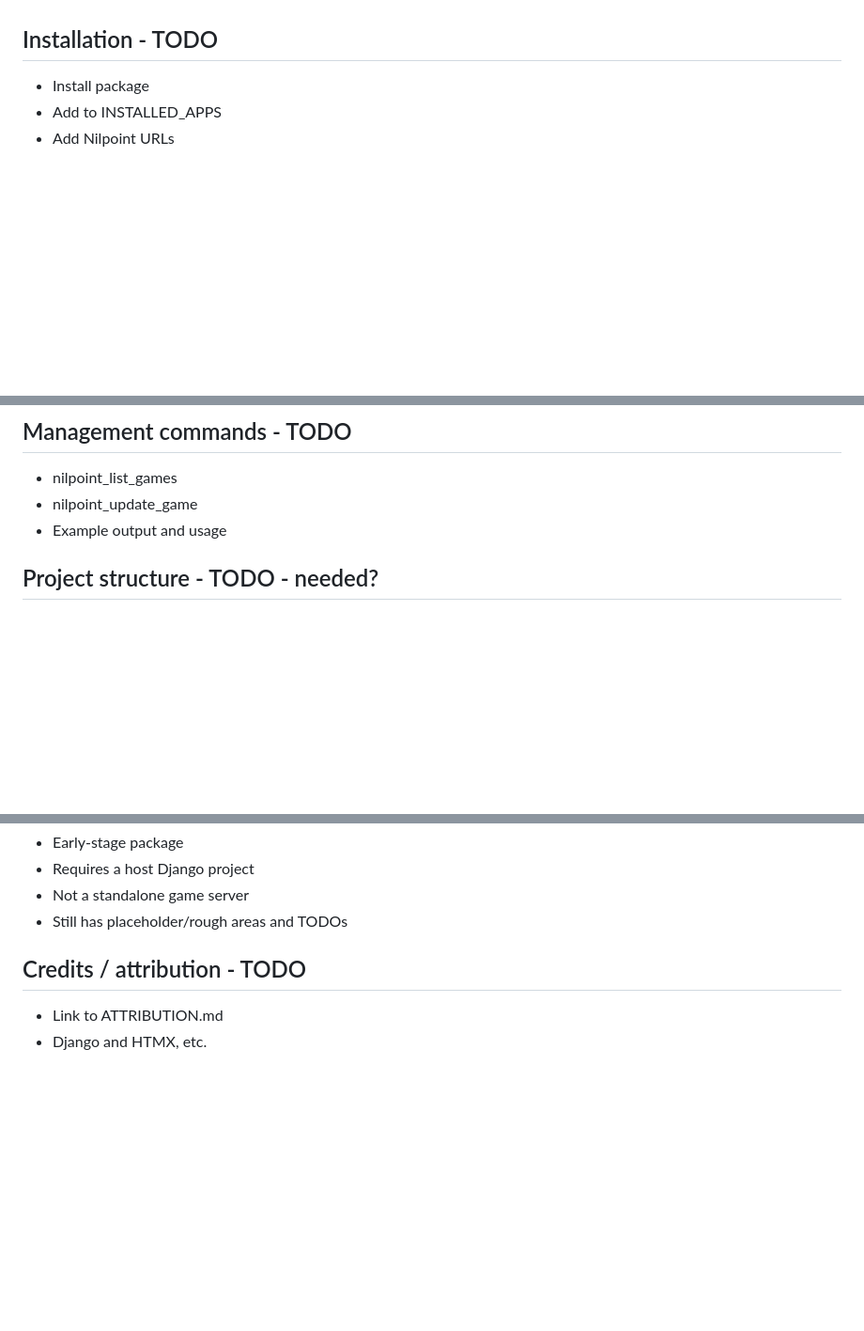
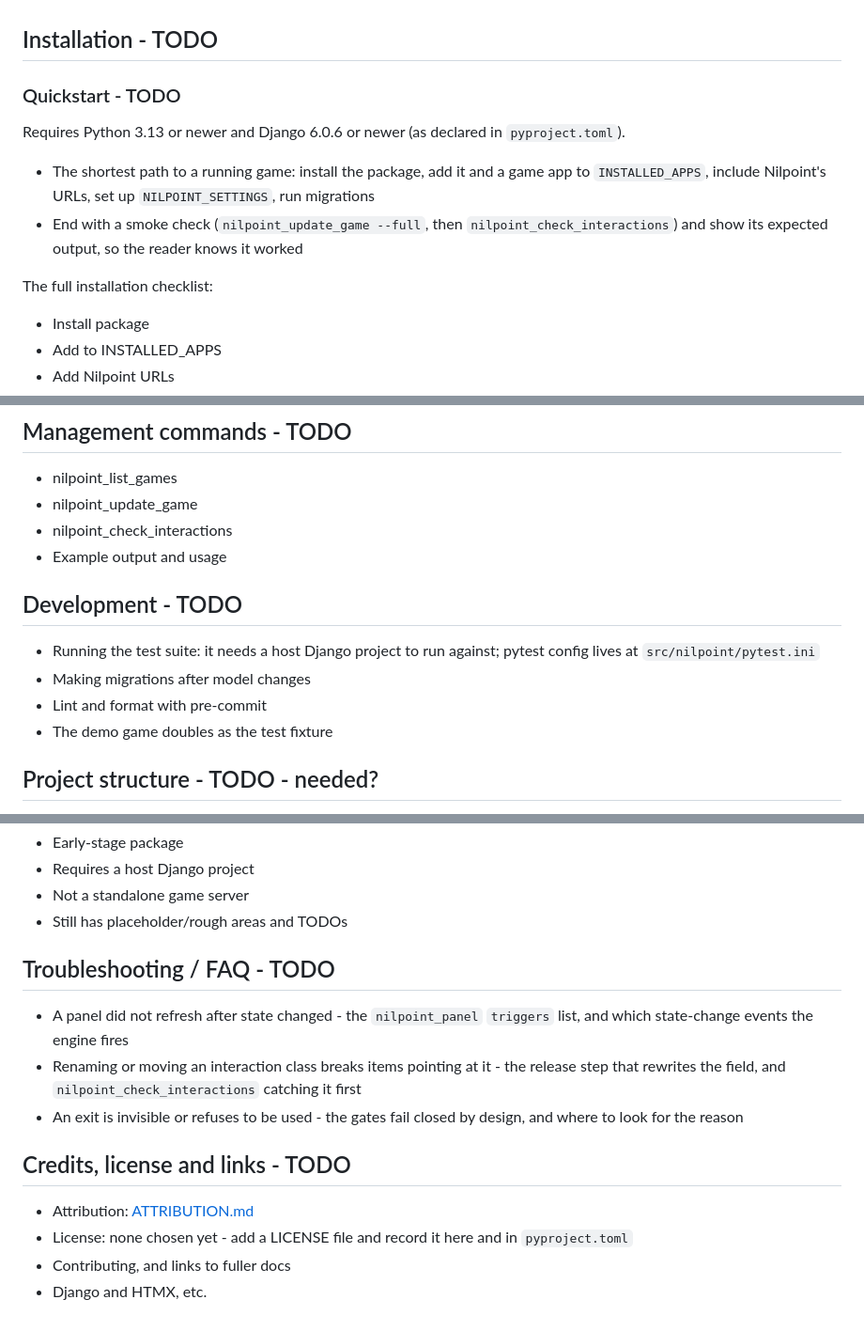
Before and after one commit to digehode/nilpoint_core, a Markdown page: README.md, 3 parts joined by grey strips. Shown at 94% size. GitHub-like rendering; blank space fills up the shorter version.

Commit message:
Updating README outline. Needs a lot of actual work before the project goes public

```diff
--- a/README.md
+++ b/README.md
@@ -609,6 +610,21 @@ All tags auto-generate the dispatch URL from the `game` in context.
 - Using custom subclasses per game
 
 ## Installation - TODO
+
+### Quickstart - TODO
+
+Requires Python 3.13 or newer and Django 6.0.6 or newer (as declared in
+`pyproject.toml`).
+
+- The shortest path to a running game: install the package, add it and a
+  game app to `INSTALLED_APPS`, include Nilpoint's URLs, set up
+  `NILPOINT_SETTINGS`, run migrations
+- End with a smoke check (`nilpoint_update_game --full`, then
+  `nilpoint_check_interactions`) and show its expected output, so the
+  reader knows it worked
+
+The full installation checklist:
+
 - Install package
 - Add to INSTALLED_APPS
 - Add Nilpoint URLs
@@ -649,7 +665,15 @@ the wiring.
 ## Management commands - TODO
 - nilpoint_list_games
 - nilpoint_update_game
+- nilpoint_check_interactions
 - Example output and usage
+
+## Development - TODO
+- Running the test suite: it needs a host Django project to run against;
+  pytest config lives at `src/nilpoint/pytest.ini`
+- Making migrations after model changes
+- Lint and format with pre-commit
+- The demo game doubles as the test fixture
 
 ## Project structure - TODO - needed?
 - src/nilpoint/
@@ -669,6 +693,18 @@ the wiring.
 - Not a standalone game server
 - Still has placeholder/rough areas and TODOs
 
-## Credits / attribution - TODO
-- Link to ATTRIBUTION.md
+## Troubleshooting / FAQ - TODO
+- A panel did not refresh after state changed - the `nilpoint_panel`
+  `triggers` list, and which state-change events the engine fires
+- Renaming or moving an interaction class breaks items pointing at it -
+  the release step that rewrites the field, and `nilpoint_check_interactions`
+  catching it first
+- An exit is invisible or refuses to be used - the gates fail closed by
+  design, and where to look for the reason
+
+## Credits, license and links - TODO
+- Attribution: [ATTRIBUTION.md](ATTRIBUTION.md)
+- License: none chosen yet - add a LICENSE file and record it here and in
+  `pyproject.toml`
+- Contributing, and links to fuller docs
 - Django and HTMX, etc.
```
Also changed, not shown: other parts of README.md (+31 -30 lines).
